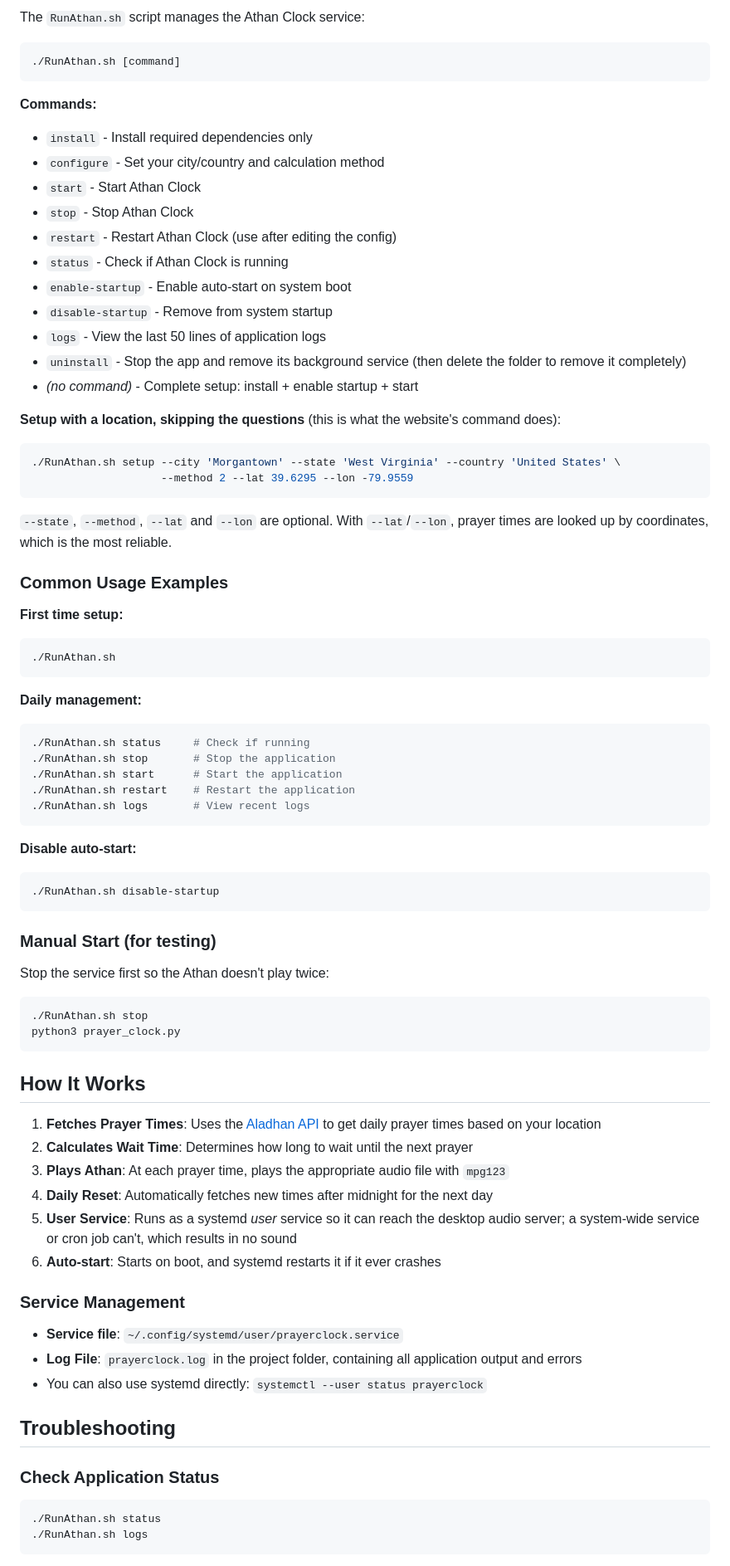
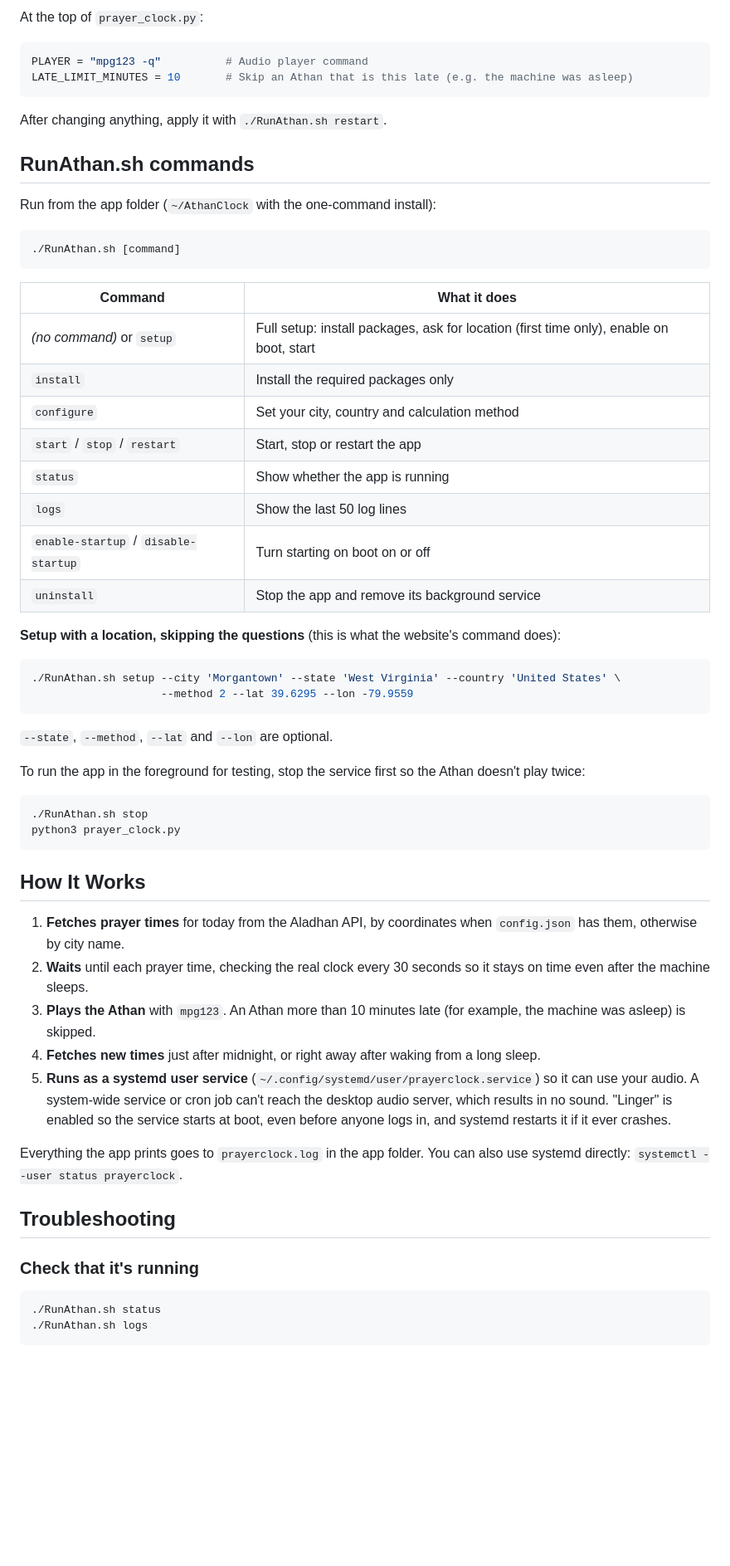
Before and after one commit to MushfiqShovon/AthanClock, a Markdown page: README.md, the part around one of its changes. Shown at 83% size. GitHub-like rendering; blank space fills up the shorter version.

Commit message:
Update README for website, installer and new features

````diff
--- a/README.md
+++ b/README.md
@@ -125,54 +120,43 @@ The application uses the following audio files in the project directory:
 
-The `RunAthan.sh` script manages the Athan Clock service:
+At the top of `prayer_clock.py`:
+
+```python
+PLAYER = "mpg123 -q"          # Audio player command
+LATE_LIMIT_MINUTES = 10       # Skip an Athan that is this late (e.g. the machine was asleep)
+```
+
+After changing anything, apply it with `./RunAthan.sh restart`.
+
+## RunAthan.sh commands
+
+Run from the app folder (`~/AthanClock` with the one-command install):
 
 ```bash
 ./RunAthan.sh [command]
 ```
 
-**Commands:**
-
-- `install` - Install required dependencies only
-- `configure` - Set your city/country and calculation method
-- `start` - Start Athan Clock
-- `stop` - Stop Athan Clock
-- `restart` - Restart Athan Clock (use after editing the config)
-- `status` - Check if Athan Clock is running
-- `enable-startup` - Enable auto-start on system boot
-- `disable-startup` - Remove from system startup
-- `logs` - View the last 50 lines of application logs
-- `uninstall` - Stop the app and remove its background service (then delete the folder to remove it completely)
-- *(no command)* - Complete setup: install + enable startup + start
+| Command | What it does |
+|---|---|
+| *(no command)* or `setup` | Full setup: install packages, ask for location (first time only), enable on boot, start |
+| `install` | Install the required packages only |
+| `configure` | Set your city, country and calculation method |
+| `start` / `stop` / `restart` | Start, stop or restart the app |
+| `status` | Show whether the app is running |
+| `logs` | Show the last 50 log lines |
+| `enable-startup` / `disable-startup` | Turn starting on boot on or off |
+| `uninstall` | Stop the app and remove its background service |
 
 **Setup with a location, skipping the questions** (this is what the website's command does):
+
 ```bash
 ./RunAthan.sh setup --city 'Morgantown' --state 'West Virginia' --country 'United States' \
                     --method 2 --lat 39.6295 --lon -79.9559
 ```
-`--state`, `--method`, `--lat` and `--lon` are optional. With `--lat`/`--lon`, prayer times are looked up by coordinates, which is the most reliable.
 
-### Common Usage Examples
+`--state`, `--method`, `--lat` and `--lon` are optional.
 
-**First time setup:**
-```bash
-./RunAthan.sh
-```
+To run the app in the foreground for testing, stop the service first so the Athan doesn't play twice:
 
-**Daily management:**
-```bash
-./RunAthan.sh status     # Check if running
-./RunAthan.sh stop       # Stop the application
-./RunAthan.sh start      # Start the application
-./RunAthan.sh restart    # Restart the application
-./RunAthan.sh logs       # View recent logs
-```
-
-**Disable auto-start:**
-```bash
-./RunAthan.sh disable-startup
-```
-
-### Manual Start (for testing)
-Stop the service first so the Athan doesn't play twice:
 ```bash
 ./RunAthan.sh stop
 python3 prayer_clock.py
@@ -180,22 +164,18 @@ python3 prayer_clock.py
 
 ## How It Works
 
-1. **Fetches Prayer Times**: Uses the [Aladhan API](https://aladhan.com/prayer-times-api) to get daily prayer times based on your location
-2. **Calculates Wait Time**: Determines how long to wait until the next prayer
-3. **Plays Athan**: At each prayer time, plays the appropriate audio file with `mpg123`
-4. **Daily Reset**: Automatically fetches new times after midnight for the next day
-5. **User Service**: Runs as a systemd *user* service so it can reach the desktop audio server; a system-wide service or cron job can't, which results in no sound
-6. **Auto-start**: Starts on boot, and systemd restarts it if it ever crashes
+1. **Fetches prayer times** for today from the Aladhan API, by coordinates when `config.json` has them, otherwise by city name.
+2. **Waits** until each prayer time, checking the real clock every 30 seconds so it stays on time even after the machine sleeps.
+3. **Plays the Athan** with `mpg123`. An Athan more than 10 minutes late (for example, the machine was asleep) is skipped.
+4. **Fetches new times** just after midnight, or right away after waking from a long sleep.
+5. **Runs as a systemd user service** (`~/.config/systemd/user/prayerclock.service`) so it can use your audio. A system-wide service or cron job can't reach the desktop audio server, which results in no sound. "Linger" is enabled so the service starts at boot, even before anyone logs in, and systemd restarts it if it ever crashes.
 
-### Service Management
-
-- **Service file**: `~/.config/systemd/user/prayerclock.service`
-- **Log File**: `prayerclock.log` in the project folder, containing all application output and errors
-- You can also use systemd directly: `systemctl --user status prayerclock`
+Everything the app prints goes to `prayerclock.log` in the app folder. You can also use systemd directly: `systemctl --user status prayerclock`.
 
 ## Troubleshooting
 
-### Check Application Status
+### Check that it's running
+
 ```bash
 ./RunAthan.sh status
 ./RunAthan.sh logs
````
Also changed, not shown: other parts of README.md (+102 -101 lines).
